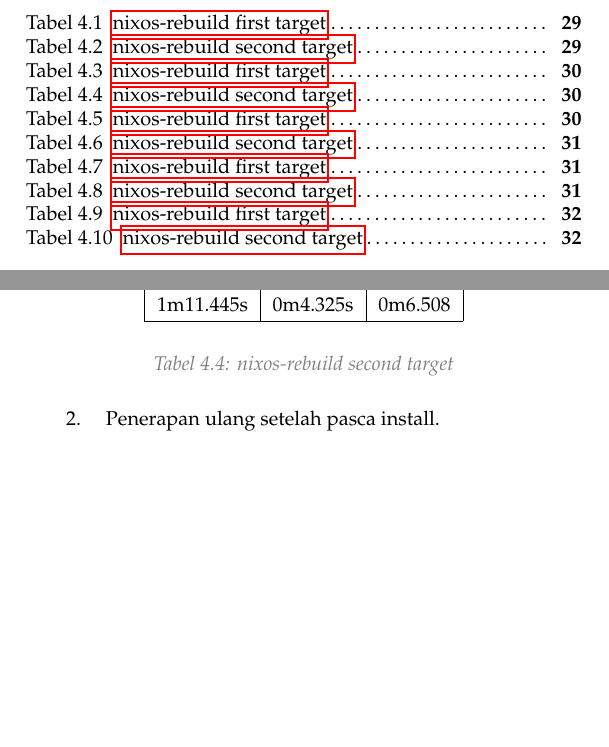
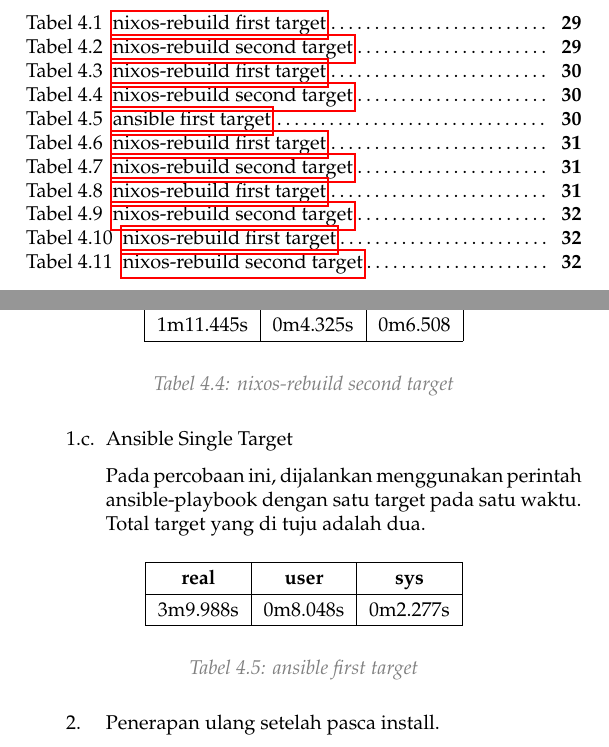
Before and after one commit to Rizqirazkafi/catatan-skripsi, a LaTeX document (main.tex): two parts of pages 5 and 36 of 39, joined at a grey line, cut so that both start at the same text, the shorter picture padded with empty space. Compiled offline with pdfLaTeX.

Commit message:
add testing resutl for ansible single target

```diff
--- a/main.tex
+++ b/main.tex
@@ -1102,6 +1106,25 @@
 				\end{tabular}
 			\end{center}
 			\caption{nixos-rebuild second target}
+		\end{table}
+	\end{adjustwidth}
+	\subsubsection{Ansible Single Target}
+	\begin{adjustwidth}{20pt}{}
+		Pada percobaan ini, dijalankan menggunakan perintah ansible-playbook dengan
+		satu target pada satu waktu. Total target yang di tuju adalah dua.
+		\begin{table}[H]
+			\begin{center}
+				\begin{tabular}[c]{|c|c|c|}
+					\hline
+					\multicolumn{1}{|c|}{\textbf{real}} &
+					\multicolumn{1}{c|}{\textbf{user}}  &
+					\multicolumn{1}{c|}{\textbf{sys}}                         \\
+					\hline
+					3m9.988s                            & 0m8.048s & 0m2.277s \\
+					\hline
+				\end{tabular}
+			\end{center}
+			\caption{ansible first target}
 		\end{table}
 	\end{adjustwidth}
 	\subsection{Penerapan ulang setelah pasca install.}
```
Also changed, not shown: main.tex (8 more changed lines).
